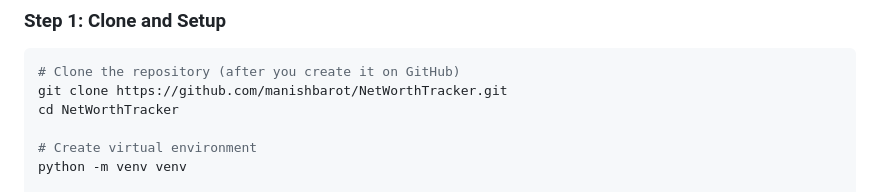
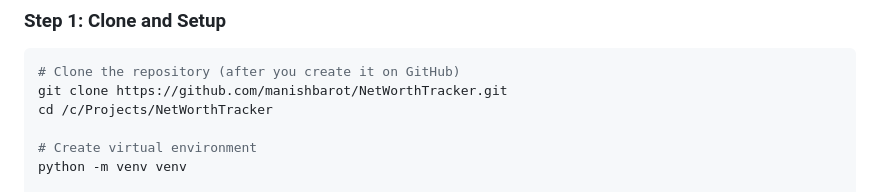
Before and after one commit to manishbarot/NetWorthTracker, a Markdown page: POC_QuickStart.md, the part around the change. Drawn GitHub-style.

````diff
--- a/POC_QuickStart.md
+++ b/POC_QuickStart.md
@@ -10,7 +10,7 @@
 ```bash
 # Clone the repository (after you create it on GitHub)
 git clone https://github.com/manishbarot/NetWorthTracker.git
-cd NetWorthTracker
+cd /c/Projects/NetWorthTracker
 
 # Create virtual environment
 python -m venv venv
````
Also changed, not shown: PROJECT_STATUS_SUMMARY.md (+1 -1 lines).
